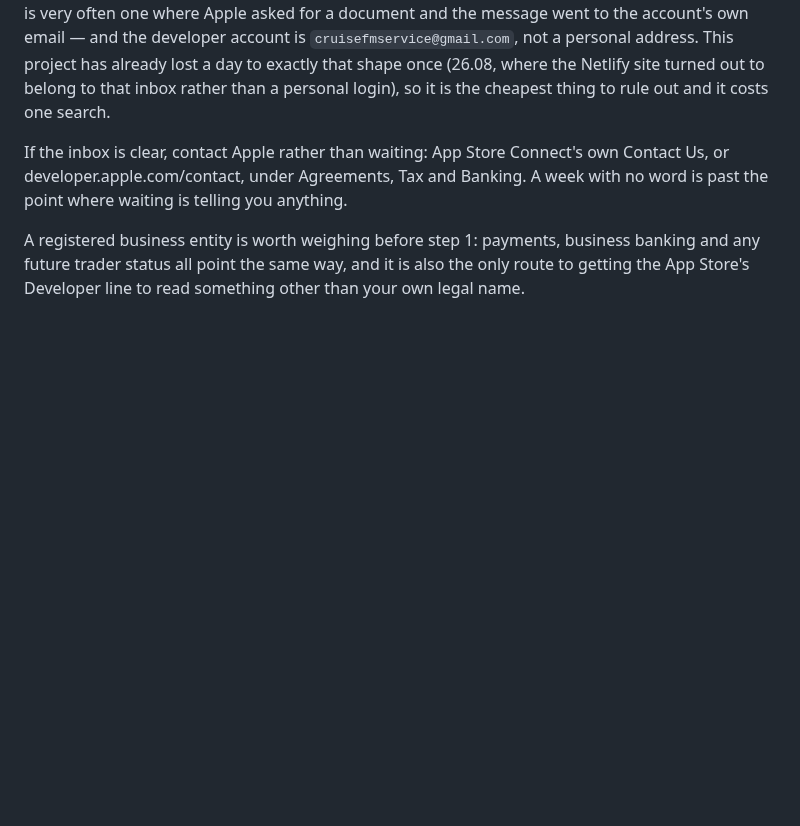
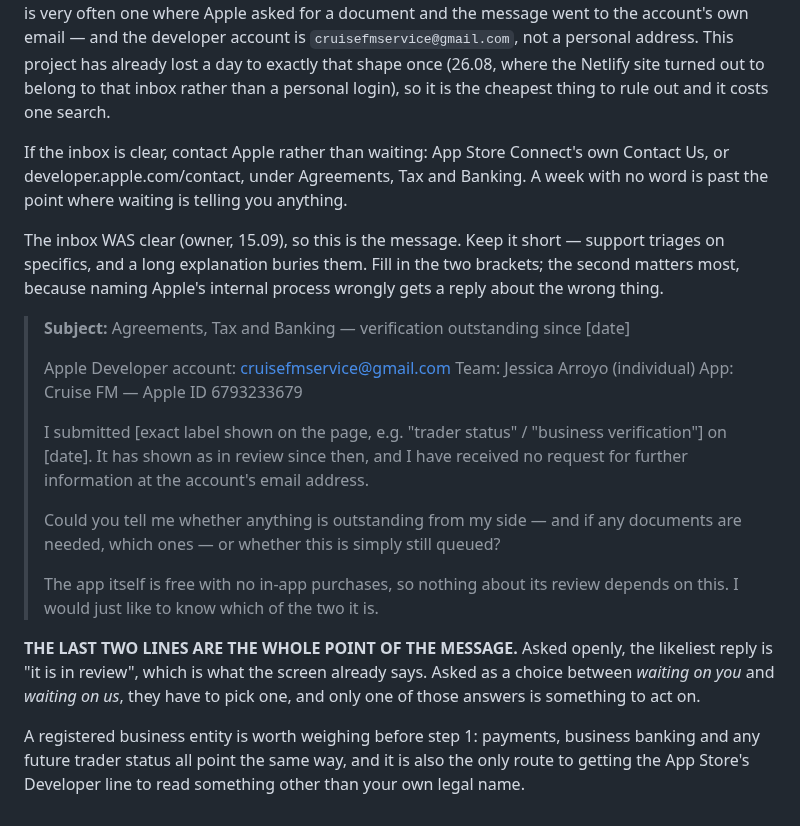
Before and after one commit to driftlore43-beep/CruiseFM, a Markdown page: docs/launch/submission-1.4.0-paperwork.md, the part around the change. Rendered like a GitHub page; blank space fills up the shorter version.

Commit message:
Draft the message to Apple about the stalled verification
The account inbox was clear, so waiting is no longer telling us anything.
Records a short template with the account, team and app identifiers, and
a closing question phrased as a choice between "waiting on you" and
"waiting on us" — asked openly, the likely reply just restates what the
screen says.

Co-Authored-By: Claude Opus 5 <noreply@anthropic.com>
Claude-Session: https://claude.ai/code/session_01QfXMCYhSHowDeZKzYgKa2H

```diff
--- a/docs/launch/submission-1.4.0-paperwork.md
+++ b/docs/launch/submission-1.4.0-paperwork.md
@@ -276,6 +276,33 @@ own Contact Us, or developer.apple.com/contact, under Agreements, Tax and
 Banking. A week with no word is past the point where waiting is telling you
 anything.
 
+The inbox WAS clear (owner, 15.09), so this is the message. Keep it short —
+support triages on specifics, and a long explanation buries them. Fill in the
+two brackets; the second matters most, because naming Apple's internal process
+wrongly gets a reply about the wrong thing.
+
+> **Subject:** Agreements, Tax and Banking — verification outstanding since [date]
+>
+> Apple Developer account: cruisefmservice@gmail.com
+> Team: Jessica Arroyo (individual)
+> App: Cruise FM — Apple ID 6793233679
+>
+> I submitted [exact label shown on the page, e.g. "trader status" /
+> "business verification"] on [date]. It has shown as in review since then,
+> and I have received no request for further information at the account's
+> email address.
+>
+> Could you tell me whether anything is outstanding from my side — and if any
+> documents are needed, which ones — or whether this is simply still queued?
+>
+> The app itself is free with no in-app purchases, so nothing about its review
+> depends on this. I would just like to know which of the two it is.
+
+**THE LAST TWO LINES ARE THE WHOLE POINT OF THE MESSAGE.** Asked openly, the
+likeliest reply is "it is in review", which is what the screen already says.
+Asked as a choice between *waiting on you* and *waiting on us*, they have to
+pick one, and only one of those answers is something to act on.
+
 A registered business entity is worth weighing before step 1: payments,
 business banking and any future trader status all point the same way, and it
 is also the only route to getting the App Store's Developer line to read
```
